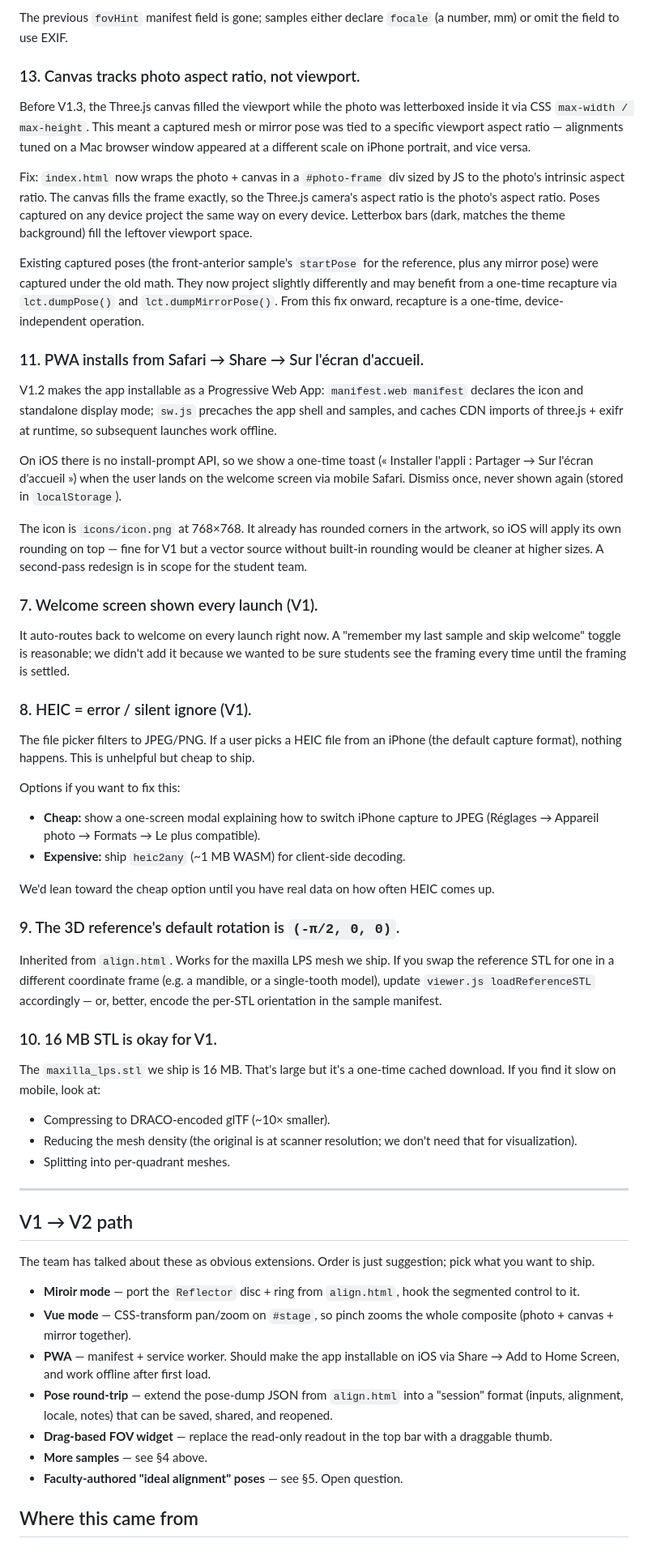
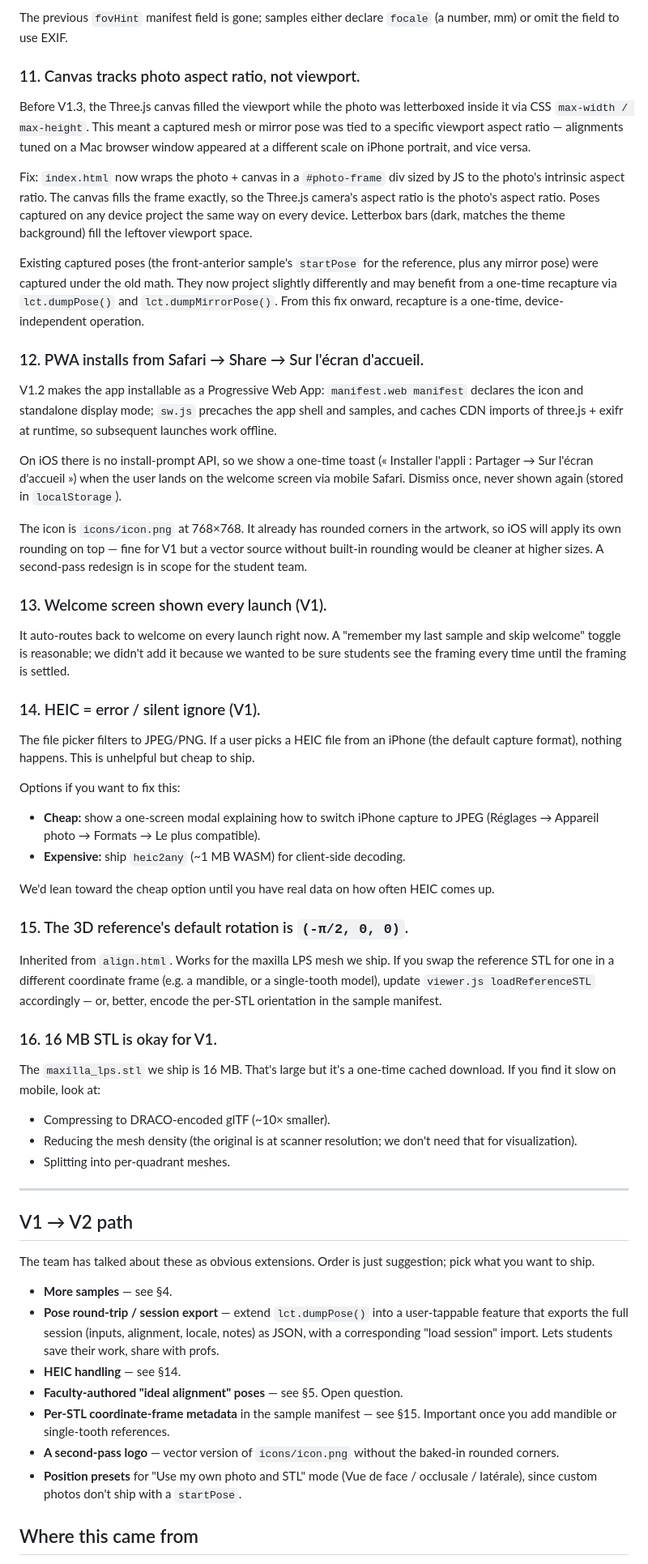
Before and after one commit to ericdemers/le-calque-de-taille, a Markdown page: DESIGN_NOTES.md, the part around one of its changes. Shown at 81% size. GitHub-like rendering.

```diff
--- a/DESIGN_NOTES.md
+++ b/DESIGN_NOTES.md
@@ -146,7 +150,7 @@ Compensation is ON only for user-driven slider changes.
 The previous `fovHint` manifest field is gone; samples either declare
 `focale` (a number, mm) or omit the field to use EXIF.
 
-### 13. Canvas tracks photo aspect ratio, not viewport.
+### 11. Canvas tracks photo aspect ratio, not viewport.
 
 Before V1.3, the Three.js canvas filled the viewport while the photo was
 letterboxed inside it via CSS `max-width / max-height`. This meant a
@@ -167,7 +171,7 @@ They now project slightly differently and may benefit from a one-time
 recapture via `lct.dumpPose()` and `lct.dumpMirrorPose()`. From this
 fix onward, recapture is a one-time, device-independent operation.
 
-### 11. PWA installs from Safari → Share → Sur l'écran d'accueil.
+### 12. PWA installs from Safari → Share → Sur l'écran d'accueil.
 
 V1.2 makes the app installable as a Progressive Web App: `manifest.web
 manifest` declares the icon and standalone display mode; `sw.js`
@@ -185,14 +189,14 @@ fine for V1 but a vector source without built-in rounding would be
 cleaner at higher sizes. A second-pass redesign is in scope for
 the student team.
 
-### 7. Welcome screen shown every launch (V1).
+### 13. Welcome screen shown every launch (V1).
 
 It auto-routes back to welcome on every launch right now. A "remember my
 last sample and skip welcome" toggle is reasonable; we didn't add it
 because we wanted to be sure students see the framing every time until
 the framing is settled.
 
-### 8. HEIC = error / silent ignore (V1).
+### 14. HEIC = error / silent ignore (V1).
 
 The file picker filters to JPEG/PNG. If a user picks a HEIC file from an
 iPhone (the default capture format), nothing happens. This is unhelpful
@@ -207,7 +211,7 @@ Options if you want to fix this:
 We'd lean toward the cheap option until you have real data on how often
 HEIC comes up.
 
-### 9. The 3D reference's default rotation is `(-π/2, 0, 0)`.
+### 15. The 3D reference's default rotation is `(-π/2, 0, 0)`.
 
 Inherited from `align.html`. Works for the maxilla LPS mesh we ship.
 If you swap the reference STL for one in a different coordinate frame
@@ -215,7 +219,7 @@ If you swap the reference STL for one in a different coordinate frame
 loadReferenceSTL` accordingly — or, better, encode the per-STL
 orientation in the sample manifest.
 
-### 10. 16 MB STL is okay for V1.
+### 16. 16 MB STL is okay for V1.
 
 The `maxilla_lps.stl` we ship is 16 MB. That's large but it's a one-time
 cached download. If you find it slow on mobile, look at:
@@ -231,20 +235,20 @@ cached download. If you find it slow on mobile, look at:
 The team has talked about these as obvious extensions. Order is just
 suggestion; pick what you want to ship.
 
-- **Miroir mode** — port the `Reflector` disc + ring from `align.html`,
-  hook the segmented control to it.
-- **Vue mode** — CSS-transform pan/zoom on `#stage`, so pinch zooms the
-  whole composite (photo + canvas + mirror together).
-- **PWA** — manifest + service worker. Should make the app installable
-  on iOS via Share → Add to Home Screen, and work offline after first
-  load.
-- **Pose round-trip** — extend the pose-dump JSON from `align.html` into
-  a "session" format (inputs, alignment, locale, notes) that can be
-  saved, shared, and reopened.
-- **Drag-based FOV widget** — replace the read-only readout in the top
-  bar with a draggable thumb.
-- **More samples** — see §4 above.
+- **More samples** — see §4.
+- **Pose round-trip / session export** — extend `lct.dumpPose()` into a
+  user-tappable feature that exports the full session (inputs,
+  alignment, locale, notes) as JSON, with a corresponding "load
+  session" import. Lets students save their work, share with profs.
+- **HEIC handling** — see §14.
 - **Faculty-authored "ideal alignment" poses** — see §5. Open question.
+- **Per-STL coordinate-frame metadata** in the sample manifest — see
+  §15. Important once you add mandible or single-tooth references.
+- **A second-pass logo** — vector version of `icons/icon.png` without
+  the baked-in rounded corners.
+- **Position presets** for "Use my own photo and STL" mode (Vue de
+  face / occlusale / latérale), since custom photos don't ship with a
+  `startPose`.
 
 ## Where this came from
 
```
Also changed, not shown: other parts of DESIGN_NOTES.md (+17 -13 lines).
